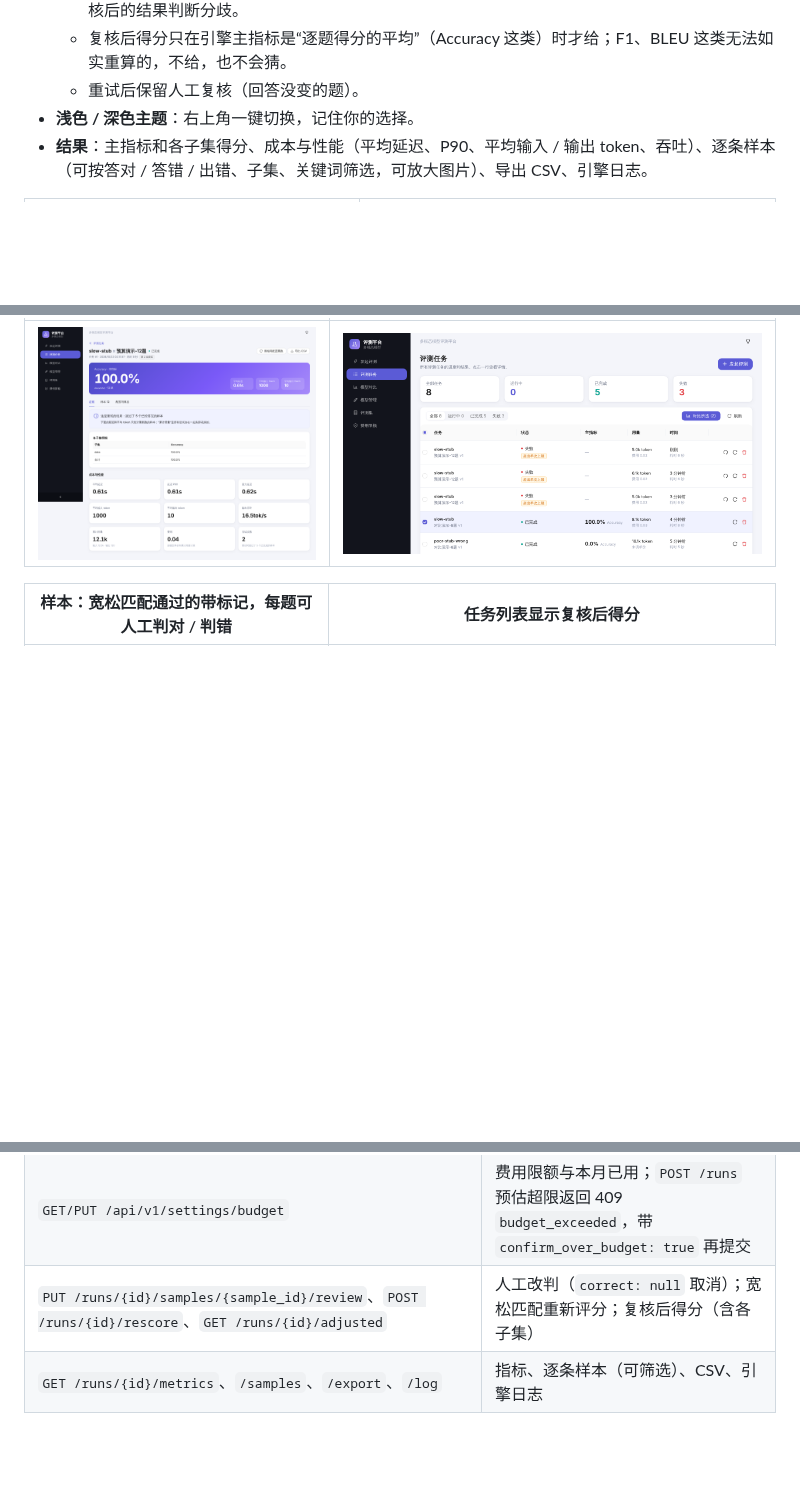
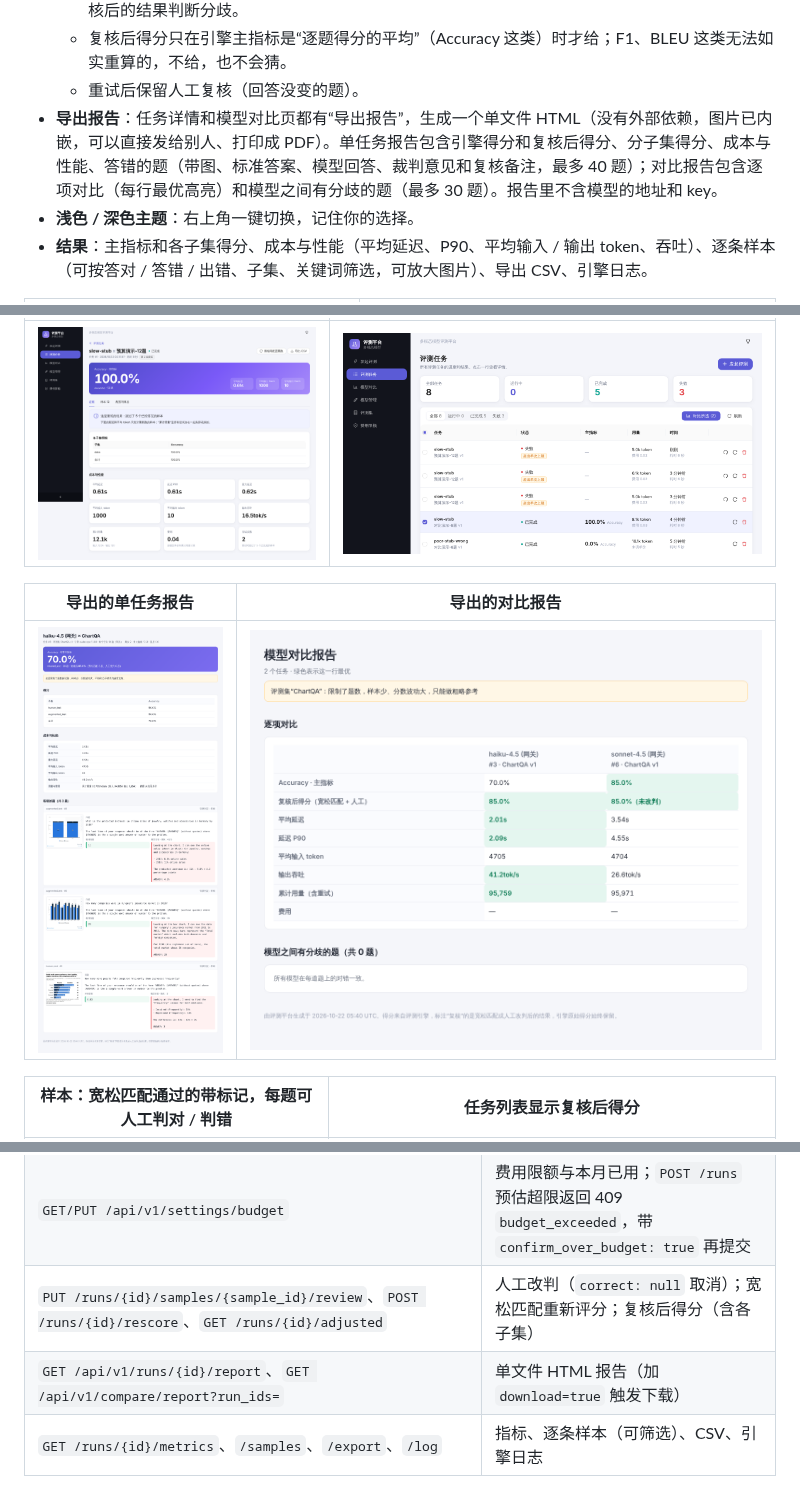
Before and after one commit to Chenfyuan/model-benchmark, a Markdown page: README.md, 3 parts joined by grey strips. Drawn GitHub-style; pictures changed too: docs/images/report-compare.png (added), docs/images/report.png (added); blank space fills up the shorter version.

```diff
--- a/README.md
+++ b/README.md
@@ -24,6 +24,7 @@
   - **引擎得分永远保留**：页面同时给出“引擎得分”和“复核后得分”，样本上标明判定来源（宽松匹配 / 人工改判 / 人工确认），可筛选“有改判”；任务列表和模型对比也显示复核后得分，逐题对比按复核后的结果判断分歧。
   - 复核后得分只在引擎主指标是“逐题得分的平均”（Accuracy 这类）时才给；F1、BLEU 这类无法如实重算的，不给，也不会猜。
   - 重试后保留人工复核（回答没变的题）。
+- **导出报告**：任务详情和模型对比页都有“导出报告”，生成一个单文件 HTML（没有外部依赖，图片已内嵌，可以直接发给别人、打印成 PDF）。单任务报告包含引擎得分和复核后得分、分子集得分、成本与性能、答错的题（带图、标准答案、模型回答、裁判意见和复核备注，最多 40 题）；对比报告包含逐项对比（每行最优高亮）和模型之间有分歧的题（最多 30 题）。报告里不含模型的地址和 key。
 - **浅色 / 深色主题**：右上角一键切换，记住你的选择。
 - **结果**：主指标和各子集得分、成本与性能（平均延迟、P90、平均输入 / 输出 token、吞吐）、逐条样本（可按答对 / 答错 / 出错、子集、关键词筛选，可放大图片）、导出 CSV、引擎日志。
 
@@ -46,6 +47,10 @@
 | 重试：跳过已答完的样本 | 勾选任务进行对比 |
 | --- | --- |
 | ![重试](docs/images/run-retried.png) | ![勾选对比](docs/images/runs-select.png) |
+
+| 导出的单任务报告 | 导出的对比报告 |
+| --- | --- |
+| ![单任务报告](docs/images/report.png) | ![对比报告](docs/images/report-compare.png) |
 
 | 样本：宽松匹配通过的带标记，每题可人工判对 / 判错 | 任务列表显示复核后得分 |
 | --- | --- |
@@ -205,6 +210,7 @@ docker compose up -d --build     # 打开 http://localhost:8000
 | `GET /api/v1/compare?run_ids=1,2,3`、`GET /compare/samples` | 多任务对比：指标与可比性提醒；逐题对齐（`view=diff|all_wrong|all`） |
 | `GET/PUT /api/v1/settings/budget` | 费用限额与本月已用；`POST /runs` 预估超限返回 409 `budget_exceeded`，带 `confirm_over_budget: true` 再提交 |
 | `PUT /runs/{id}/samples/{sample_id}/review`、`POST /runs/{id}/rescore`、`GET /runs/{id}/adjusted` | 人工改判（`correct: null` 取消）；宽松匹配重新评分；复核后得分（含各子集） |
+| `GET /api/v1/runs/{id}/report`、`GET /api/v1/compare/report?run_ids=` | 单文件 HTML 报告（加 `download=true` 触发下载） |
 | `GET /runs/{id}/metrics`、`/samples`、`/export`、`/log` | 指标、逐条样本（可筛选）、CSV、引擎日志 |
 
 错误统一返回 `{"code": "...", "message": "..."}`（校验类错误另带 `details`）。
```
Also changed, not shown: 6 other files.
